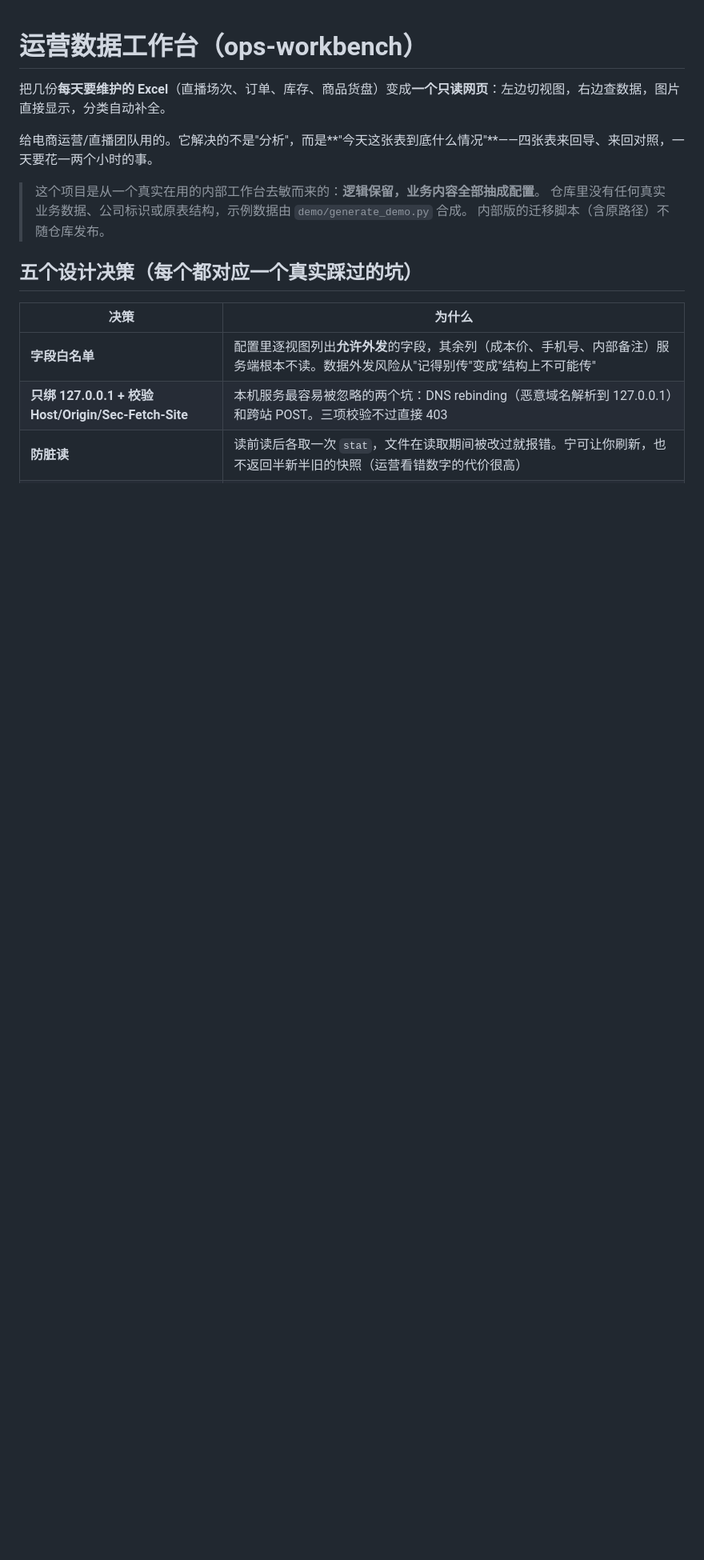
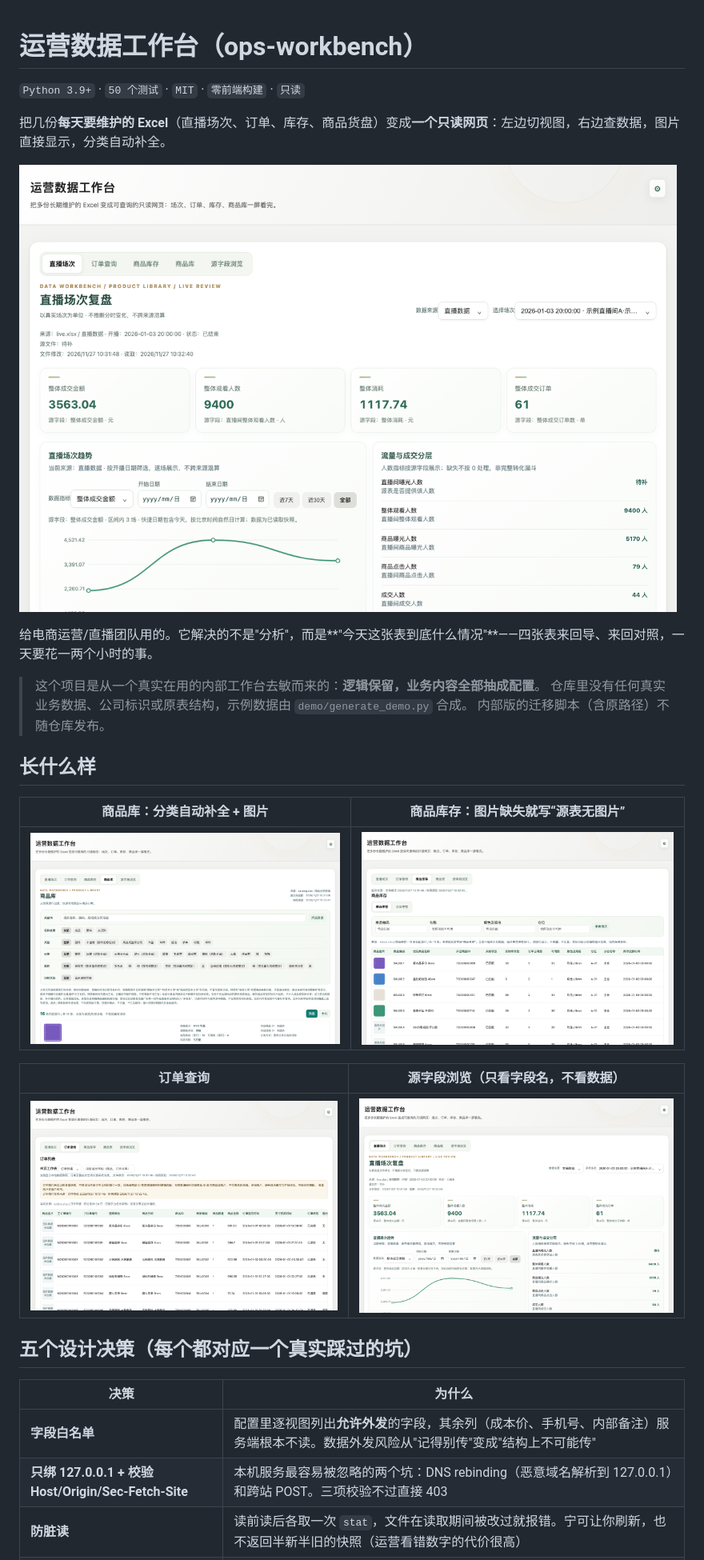
Before and after one commit to 19X19BTR/ops-workbench, a Markdown page: README.md, the part around one of its changes. Shown at 80% size. Drawn GitHub-style; pictures changed too: docs/screenshots/catalog.png (added), docs/screenshots/fields.png (added), docs/screenshots/live.png (added); blank space fills up the shorter version.

```diff
--- a/README.md
+++ b/README.md
@@ -1,12 +1,26 @@
 # 运营数据工作台（ops-workbench）
 
+`Python 3.9+` · `50 个测试` · `MIT` · `零前端构建` · `只读`
+
 把几份**每天要维护的 Excel**（直播场次、订单、库存、商品货盘）变成**一个只读网页**：左边切视图，右边查数据，图片直接显示，分类自动补全。
+
+![直播场次复盘](docs/screenshots/live.png)
 
 给电商运营/直播团队用的。它解决的不是"分析"，而是**"今天这张表到底什么情况"**——四张表来回导、来回对照，一天要花一两个小时的事。
 
 > 这个项目是从一个真实在用的内部工作台去敏而来的：**逻辑保留，业务内容全部抽成配置**。
 > 仓库里没有任何真实业务数据、公司标识或原表结构，示例数据由 `demo/generate_demo.py` 合成。
 > 内部版的迁移脚本（含原路径）不随仓库发布。
+
+## 长什么样
+
+| 商品库：分类自动补全 + 图片 | 商品库存：图片缺失就写“源表无图片” |
+|---|---|
+| ![商品库](docs/screenshots/catalog.png) | ![商品库存](docs/screenshots/stock.png) |
+
+| 订单查询 | 源字段浏览（只看字段名，不看数据） |
+|---|---|
+| ![订单](docs/screenshots/orders.png) | ![源字段](docs/screenshots/fields.png) |
 
 ## 五个设计决策（每个都对应一个真实踩过的坑）
 
```
Also changed, not shown: other parts of README.md (+17 -5 lines), 9 other files.
